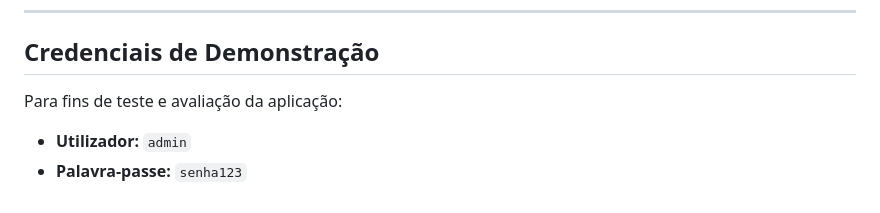
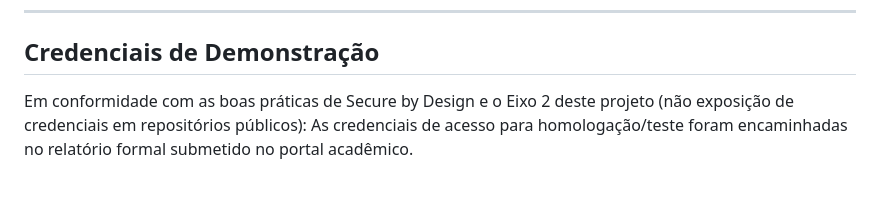
Before and after one commit to Marke-Projeto/projeto-aplicado, a Markdown page: README.md, the part around the change. GitHub-like rendering.

Commit message:
Update README to enhance security practices
Removed sensitive demo credentials from README and added a note about secure practices.

```diff
--- a/README.md
+++ b/README.md
@@ -34,7 +34,5 @@ Conforme exigido pelas diretrizes do projeto, foram implementadas mitigações p
 ---
 
 ## Credenciais de Demonstração
-
-Para fins de teste e avaliação da aplicação:
-* **Utilizador:** `admin`
-* **Palavra-passe:** `senha123`
+Em conformidade com as boas práticas de Secure by Design e o Eixo 2 deste projeto (não exposição de credenciais em repositórios públicos):
+As credenciais de acesso para homologação/teste foram encaminhadas no relatório formal submetido no portal acadêmico.
```
